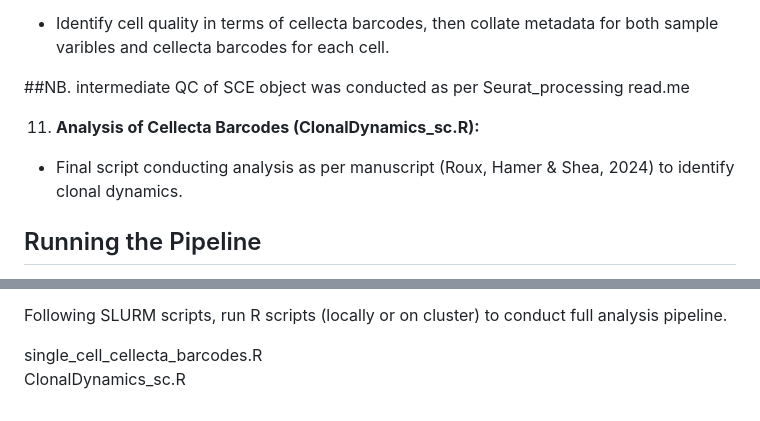
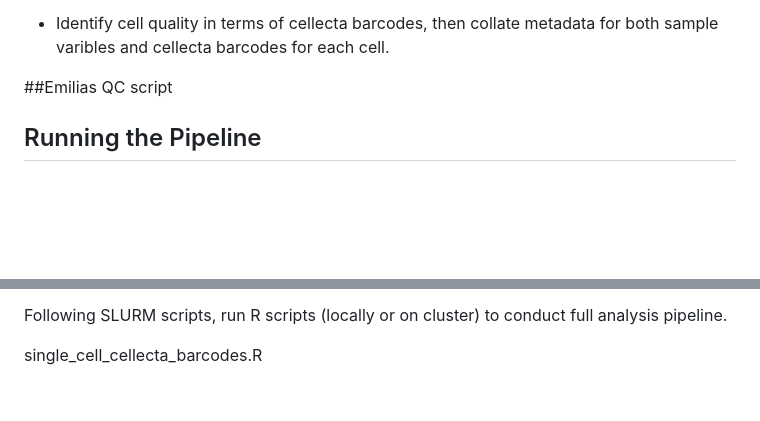
Before and after one commit to PCEBrunaLab/Roux-et-al.-2024, a Markdown page: Single_Cell_RNA_Sequencing/QC and Preprocessing/Single Cell RNA Sequencing Processing Pipeline.md, 2 parts joined by grey strips. Rendered like a GitHub page; blank space fills up the shorter version.

```diff
--- a/Single_Cell_RNA_Sequencing/QC and Preprocessing/Single Cell RNA Sequencing Processing Pipeline.md
+++ b/Single_Cell_RNA_Sequencing/QC and Preprocessing/Single Cell RNA Sequencing Processing Pipeline.md
@@ -40,10 +40,8 @@ The pipeline is structured as a series of SLURM jobs, allowing for efficient res
 10. **Associate Cellecta Barcodes with SCE object (single_cell_cellecta_barcodes.R):**
    - Identify cell quality in terms of cellecta barcodes, then collate metadata for both sample varibles and cellecta barcodes for each cell.
 
-##NB. intermediate QC of SCE object was conducted as per Seurat_processing read.me
+##Emilias QC script
 
-11. **Analysis of Cellecta Barcodes (ClonalDynamics_sc.R):**
-   - Final script conducting analysis as per manuscript (Roux, Hamer & Shea, 2024) to identify clonal dynamics.
 
 
 ## Running the Pipeline
@@ -62,5 +60,4 @@ sbatch normalise.sh
 
 Following SLURM scripts, run R scripts (locally or on cluster) to conduct full analysis pipeline.
 
-single_cell_cellecta_barcodes.R \
-ClonalDynamics_sc.R
+single_cell_cellecta_barcodes.R
```
